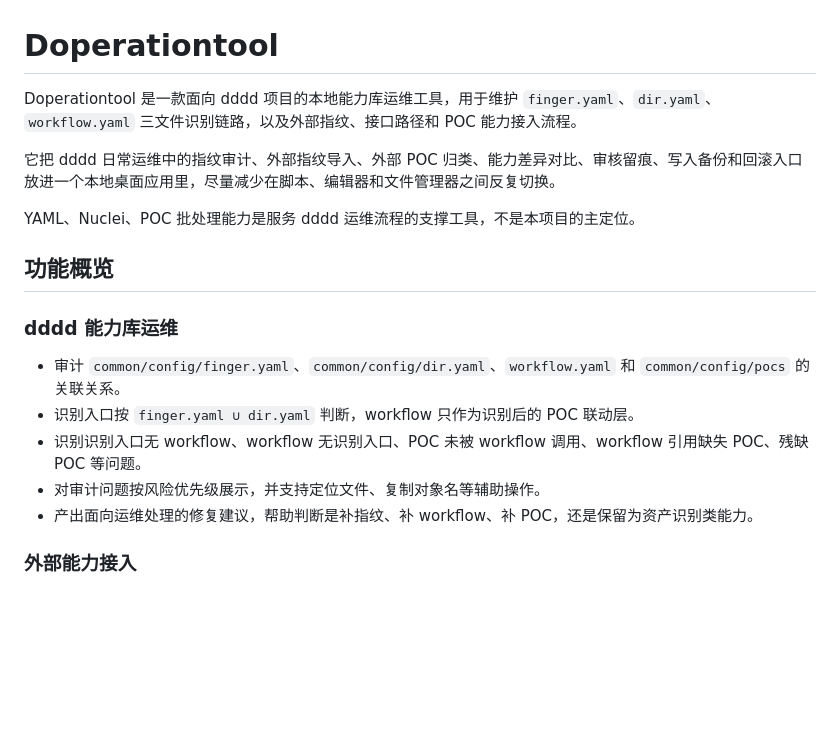
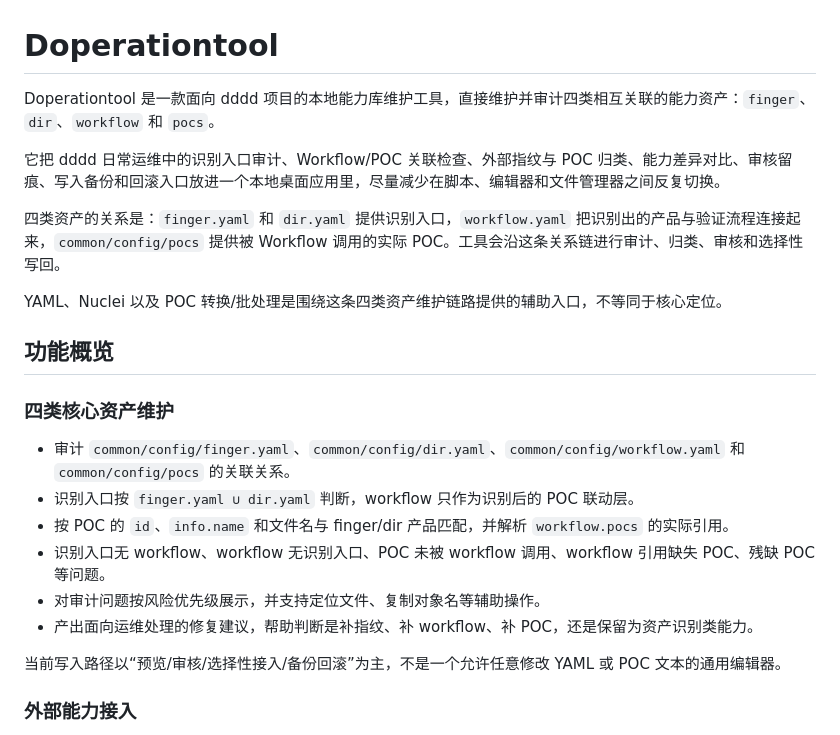
Before and after one commit to AJings3c/Doperationtool, a Markdown page: README.md, the part around the change. GitHub-like rendering; blank space fills up the shorter version.

Commit message:
Clarify four-asset capability maintenance scope

```diff
--- a/README.md
+++ b/README.md
@@ -1,20 +1,25 @@
 # Doperationtool
 
-Doperationtool 是一款面向 dddd 项目的本地能力库运维工具，用于维护 `finger.yaml`、`dir.yaml`、`workflow.yaml` 三文件识别链路，以及外部指纹、接口路径和 POC 能力接入流程。
+Doperationtool 是一款面向 dddd 项目的本地能力库维护工具，直接维护并审计四类相互关联的能力资产：`finger`、`dir`、`workflow` 和 `pocs`。
 
-它把 dddd 日常运维中的指纹审计、外部指纹导入、外部 POC 归类、能力差异对比、审核留痕、写入备份和回滚入口放进一个本地桌面应用里，尽量减少在脚本、编辑器和文件管理器之间反复切换。
+它把 dddd 日常运维中的识别入口审计、Workflow/POC 关联检查、外部指纹与 POC 归类、能力差异对比、审核留痕、写入备份和回滚入口放进一个本地桌面应用里，尽量减少在脚本、编辑器和文件管理器之间反复切换。
 
-YAML、Nuclei、POC 批处理能力是服务 dddd 运维流程的支撑工具，不是本项目的主定位。
+四类资产的关系是：`finger.yaml` 和 `dir.yaml` 提供识别入口，`workflow.yaml` 把识别出的产品与验证流程连接起来，`common/config/pocs` 提供被 Workflow 调用的实际 POC。工具会沿这条关系链进行审计、归类、审核和选择性写回。
+
+YAML、Nuclei 以及 POC 转换/批处理是围绕这条四类资产维护链路提供的辅助入口，不等同于核心定位。
 
 ## 功能概览
 
-### dddd 能力库运维
+### 四类核心资产维护
 
-- 审计 `common/config/finger.yaml`、`common/config/dir.yaml`、`workflow.yaml` 和 `common/config/pocs` 的关联关系。
+- 审计 `common/config/finger.yaml`、`common/config/dir.yaml`、`common/config/workflow.yaml` 和 `common/config/pocs` 的关联关系。
 - 识别入口按 `finger.yaml ∪ dir.yaml` 判断，workflow 只作为识别后的 POC 联动层。
-- 识别识别入口无 workflow、workflow 无识别入口、POC 未被 workflow 调用、workflow 引用缺失 POC、残缺 POC 等问题。
+- 按 POC 的 `id`、`info.name` 和文件名与 finger/dir 产品匹配，并解析 `workflow.pocs` 的实际引用。
+- 识别入口无 workflow、workflow 无识别入口、POC 未被 workflow 调用、workflow 引用缺失 POC、残缺 POC 等问题。
 - 对审计问题按风险优先级展示，并支持定位文件、复制对象名等辅助操作。
 - 产出面向运维处理的修复建议，帮助判断是补指纹、补 workflow、补 POC，还是保留为资产识别类能力。
+
+当前写入路径以“预览/审核/选择性接入/备份回滚”为主，不是一个允许任意修改 YAML 或 POC 文本的通用编辑器。
 
 ### 外部能力接入
 
```
Also changed, not shown: frontend/ARCHITECTURE.md (+2 -2 lines).
